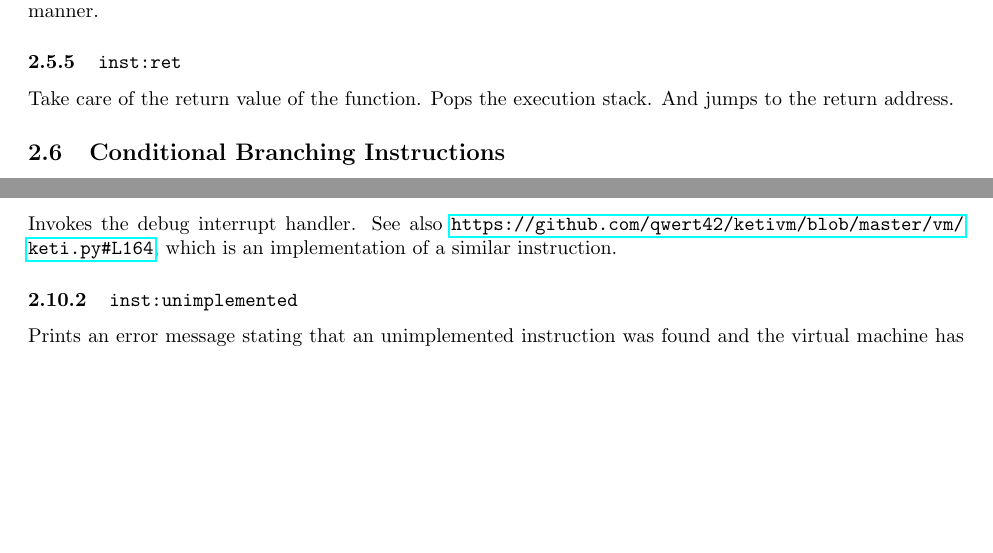
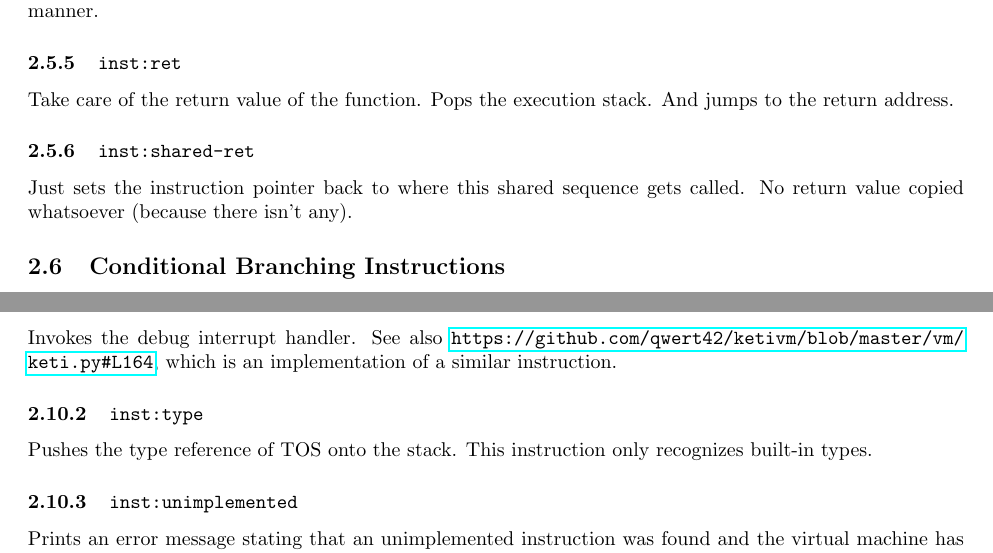
Before and after one commit to fnmdx111/Towel, a LaTeX document (docs/towel.asm.tex): two parts of pages 6 and 8 of 8, joined at a grey line, cut so that both start at the same text, the shorter picture padded with empty space. Compiled offline with pdfLaTeX.

Commit message:
fix some backquoted seq issues again

```diff
--- a/docs/towel.asm.tex
+++ b/docs/towel.asm.tex
@@ -192,6 +192,10 @@ Takes one argument as the ID of the name that references to a function which is
 
 Take care of the return value of the function. Pops the execution stack. And jumps to the return address.
 
+\subsubsection{\inst{shared-ret}}
+
+Just sets the instruction pointer back to where this shared sequence gets called. No return value copied whatsoever (because there isn't any).
+
 \subsection{Conditional Branching Instructions}
 
 \subsubsection{\inst{jump}}
@@ -297,6 +301,10 @@ Reads a string from standard input and store that string in ORT.
 
 Invokes the debug interrupt handler. See also \url{https://github.com/qwert42/ketivm/blob/master/vm/keti.py#L164}, which is an implementation of a similar instruction.
 
+\subsubsection{\inst{type}}
+
+Pushes the type reference of TOS onto the stack. This instruction only recognizes built-in types.
+
 \subsubsection{\inst{unimplemented}}
 
 Prints an error message stating that an unimplemented instruction was found and the virtual machine has to exit.
```
Also changed, not shown: 6 other files.
